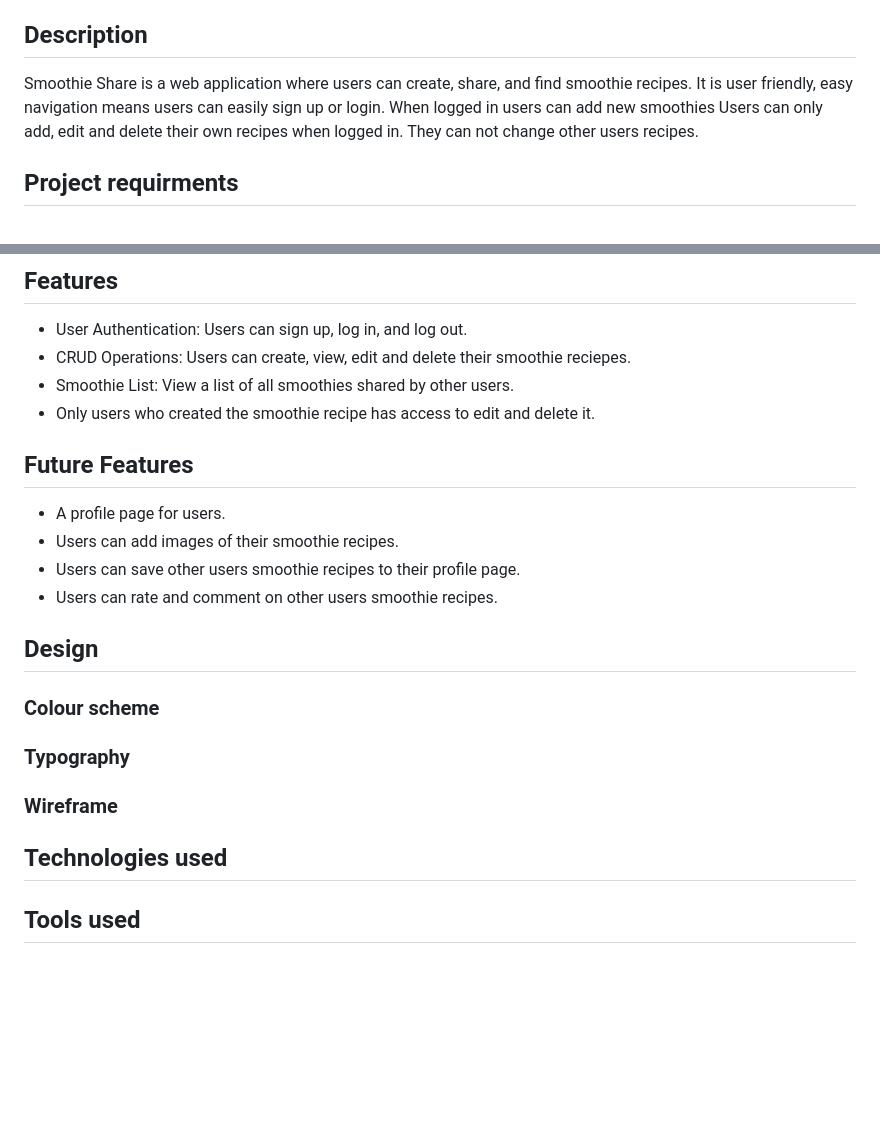
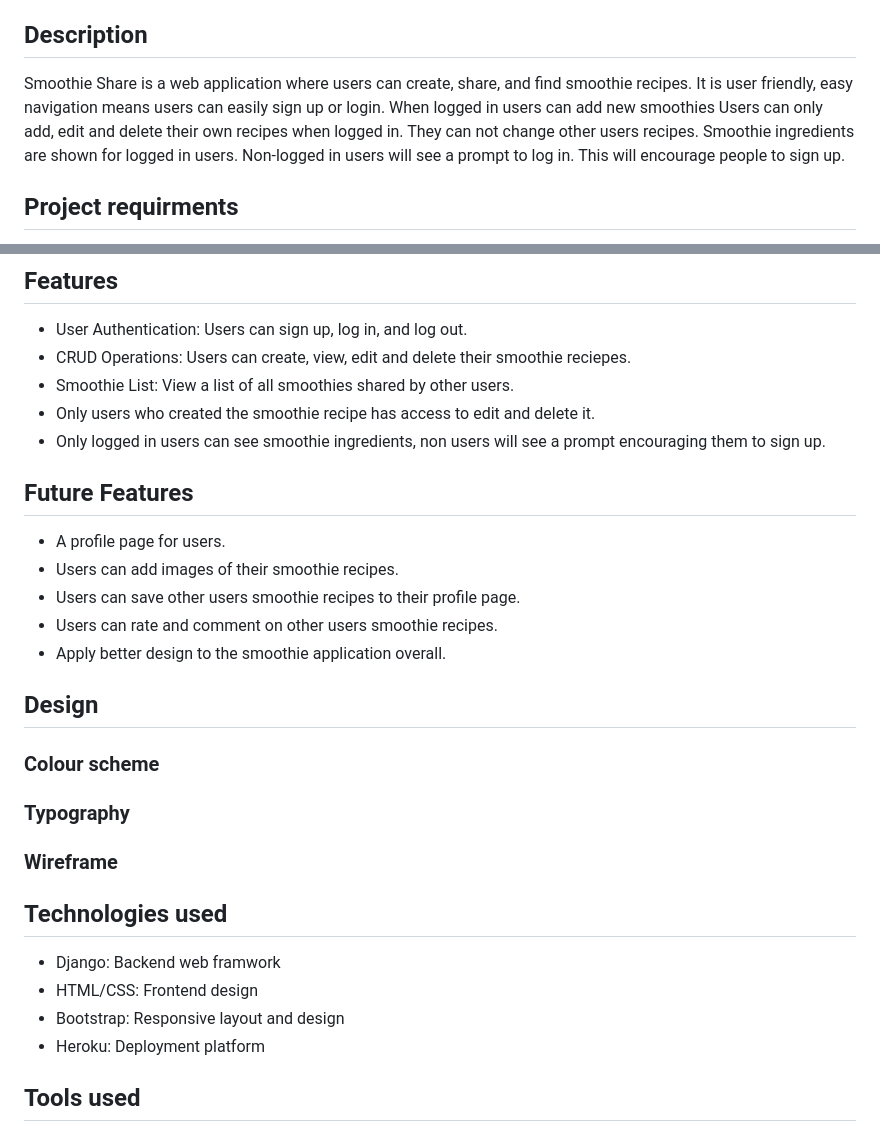
Before and after one commit to mariebernf/p_3_smoothie, a Markdown page: README.md, 2 parts joined by grey strips. Drawn GitHub-style; blank space fills up the shorter version.

Commit message:
Update technologies used

```diff
--- a/README.md
+++ b/README.md
@@ -4,7 +4,7 @@ View here:[Smoothie Share](https://p3smoothie-bf6a9d7a1c89.herokuapp.com/)
 
 ## Description
 
-Smoothie Share is a web application where users can create, share, and find smoothie recipes. It is user friendly, easy navigation means users can easily sign up or login. When logged in users can add new smoothies  Users can only add, edit and delete their own recipes when logged in. They can not change other users recipes.
+Smoothie Share is a web application where users can create, share, and find smoothie recipes. It is user friendly, easy navigation means users can easily sign up or login. When logged in users can add new smoothies  Users can only add, edit and delete their own recipes when logged in. They can not change other users recipes. Smoothie ingredients are shown for logged in users. Non-logged in users will see a prompt to log in. This will encourage people to sign up.
 
 ## Project requirments
 
@@ -44,6 +44,7 @@ The project requirements are to create and deploy a full-stack web application u
 * CRUD Operations: Users can create, view, edit and delete their smoothie reciepes.
 * Smoothie List: View a list of all smoothies shared by other users.
 * Only users who created the smoothie recipe has access to edit and delete it.
+* Only logged in users can see smoothie ingredients, non users will see a prompt encouraging them to sign up.
 
 ## Future Features
 
@@ -51,6 +52,7 @@ The project requirements are to create and deploy a full-stack web application u
 * Users can add images of their smoothie recipes.
 * Users can save other users smoothie recipes to their profile page.
 * Users can rate and comment on other users smoothie recipes.
+* Apply better design to the smoothie application overall.
 
 ## Design
 
@@ -61,6 +63,11 @@ The project requirements are to create and deploy a full-stack web application u
 ### Wireframe
 
 ## Technologies used
+
+* Django: Backend web framwork
+* HTML/CSS: Frontend design
+* Bootstrap: Responsive layout and design
+* Heroku: Deployment platform
 
 ## Tools used
 
```
